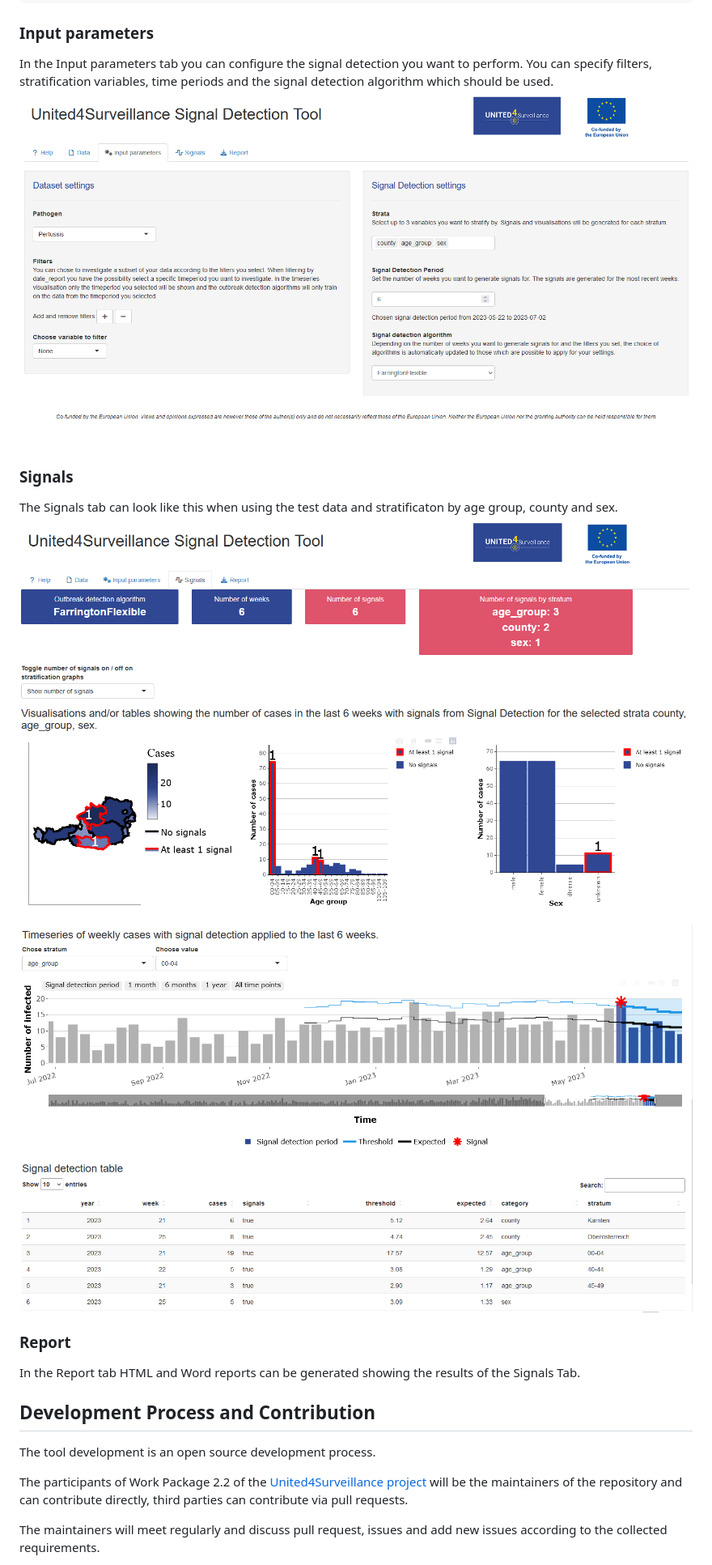
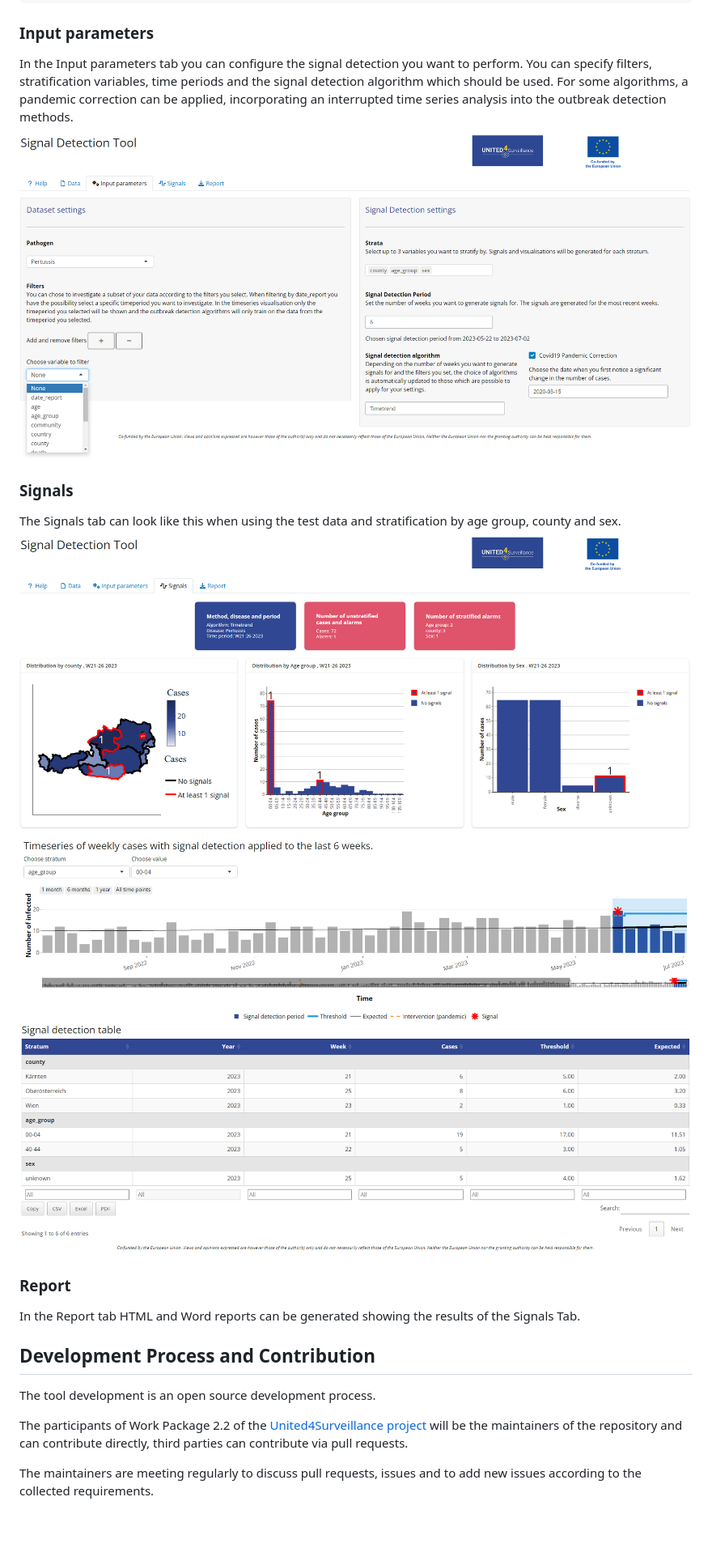
Before and after one commit to United4Surveillance/signal-detection-tool, a Markdown page: README.md, the part around the change printed below. Shown: that part at 81% size. Drawn GitHub-style; pictures changed too: man/figures/README-input_tab.PNG (added), man/figures/README-signal_detection_table.PNG (added), man/figures/README-signals_tab.PNG (added); blank space fills up the shorter version.

Commit message:
Updated the README including detailed installation guidelines and update of figures

```diff
--- a/README.md
+++ b/README.md
@@ -60,15 +178,18 @@ View(input_metadata)
 
 In the Input parameters tab you can configure the signal detection you
 want to perform. You can specify filters, stratification variables, time
-periods and the signal detection algorithm which should be used.
-![](man/figures/README-input-parameters-tab.PNG)
+periods and the signal detection algorithm which should be used. For
+some algorithms, a pandemic correction can be applied, incorporating an
+interrupted time series analysis into the outbreak detection methods.
+![](man/figures/README-input_tab.PNG)
 
 ### Signals
 
 The Signals tab can look like this when using the test data and
-stratificaton by age group, county and sex.
-![](man/figures/README-signals-tab-1.PNG)
-![](man/figures/README-signals-tab-2.PNG)
+stratification by age group, county and sex.
+![](man/figures/README-signals_tab.PNG)
+![](man/figures/README-timeseries.PNG)
+![](man/figures/README-signal_detection_table.PNG)
 
 ### Report
 
@@ -84,6 +205,6 @@ project](https://united4surveillance.eu/) will be the maintainers of the
 repository and can contribute directly, third parties can contribute via
 pull requests.
 
-The maintainers will meet regularly and discuss pull request, issues and
-add new issues according to the collected requirements.
+The maintainers are meeting regularly to discuss pull requests, issues
+and to add new issues according to the collected requirements.
 
```
Also changed, not shown: other parts of README.md (+127 -9 lines), 1 other file.
